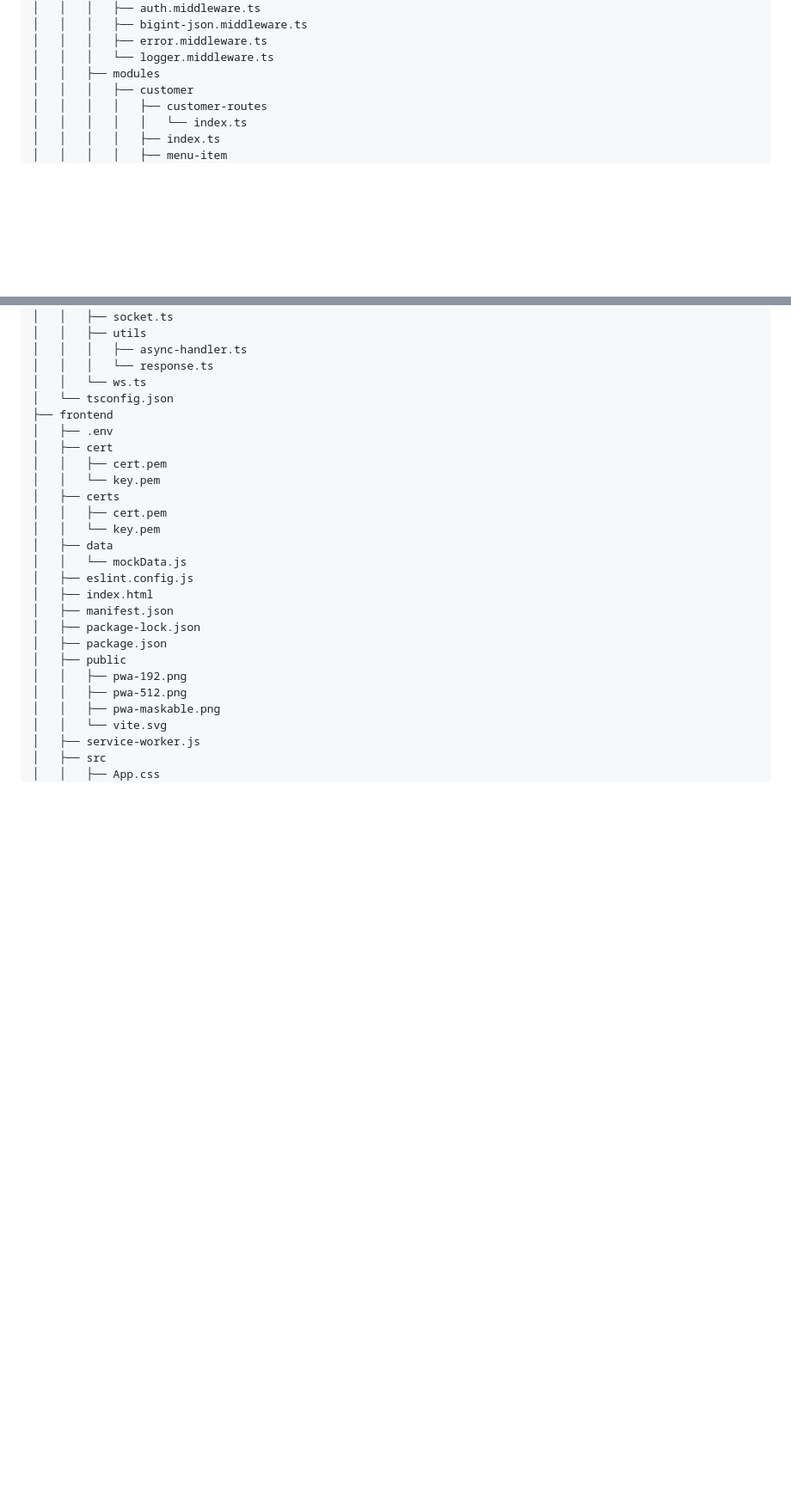
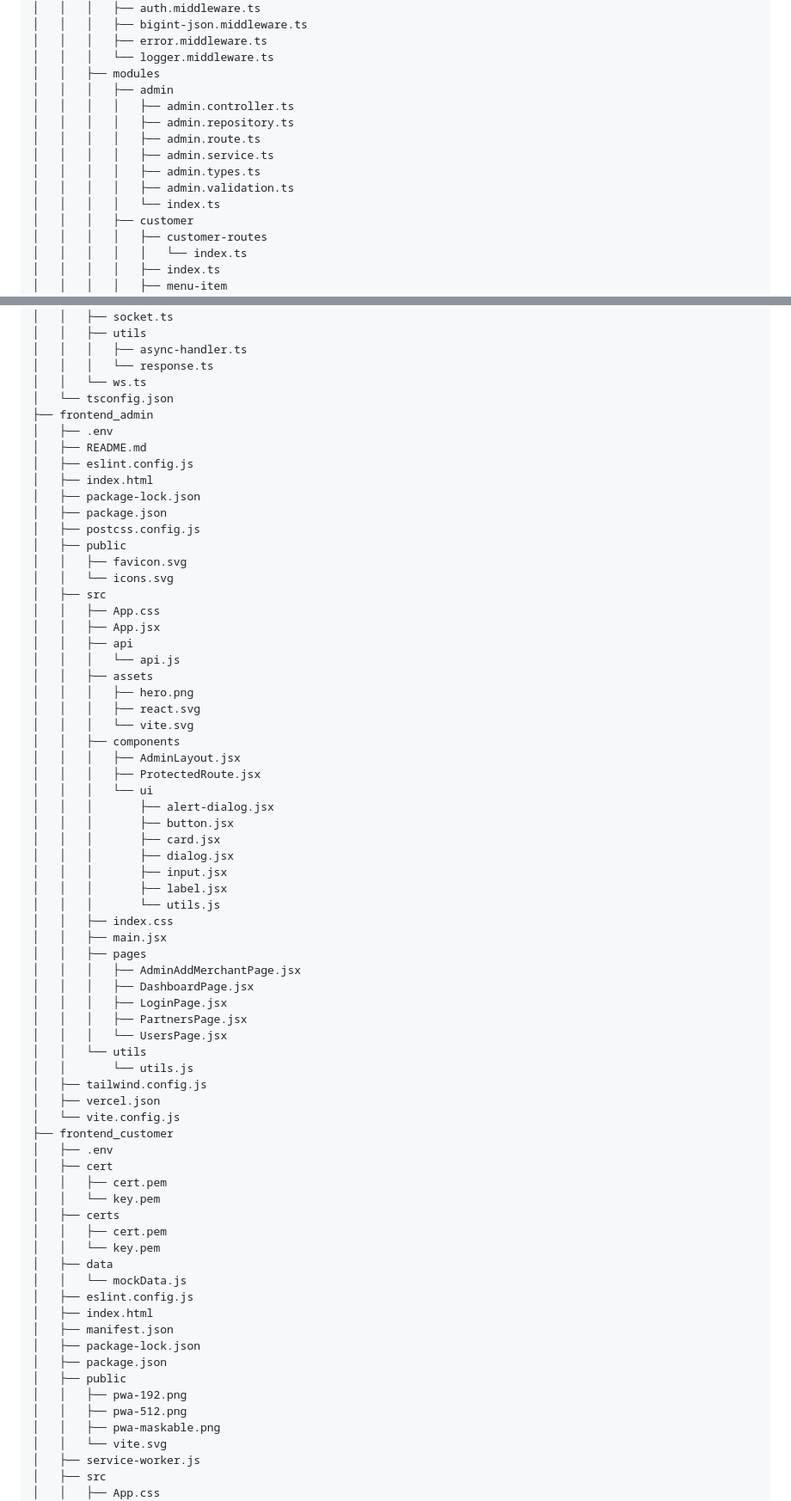
Before and after one commit to Truong-Quoc-Bao/BaDaFuTa, a Markdown page: README.md, 2 parts joined by grey strips. Shown at 86% size. Rendered like a GitHub page; folded sections open; blank space fills up the shorter version.

Commit message:
docs: update README to reflect current folder structure (backend, frontend_customer, frontend_admin)

```diff
--- a/README.md
+++ b/README.md
@@ -97,6 +97,14 @@ BaDaFuTa_Food
 │   │   │   ├── error.middleware.ts
 │   │   │   └── logger.middleware.ts
 │   │   ├── modules
+│   │   │   ├── admin
+│   │   │   │   ├── admin.controller.ts
+│   │   │   │   ├── admin.repository.ts
+│   │   │   │   ├── admin.route.ts
+│   │   │   │   ├── admin.service.ts
+│   │   │   │   ├── admin.types.ts
+│   │   │   │   ├── admin.validation.ts
+│   │   │   │   └── index.ts
 │   │   │   ├── customer
 │   │   │   │   ├── customer-routes
 │   │   │   │   │   └── index.ts
@@ -221,7 +229,51 @@ BaDaFuTa_Food
 │   │   │   └── response.ts
 │   │   └── ws.ts
 │   └── tsconfig.json
-├── frontend
+├── frontend_admin
+│   ├── .env
+│   ├── README.md
+│   ├── eslint.config.js
+│   ├── index.html
+│   ├── package-lock.json
+│   ├── package.json
+│   ├── postcss.config.js
+│   ├── public
+│   │   ├── favicon.svg
+│   │   └── icons.svg
+│   ├── src
+│   │   ├── App.css
+│   │   ├── App.jsx
+│   │   ├── api
+│   │   │   └── api.js
+│   │   ├── assets
+│   │   │   ├── hero.png
+│   │   │   ├── react.svg
+│   │   │   └── vite.svg
+│   │   ├── components
+│   │   │   ├── AdminLayout.jsx
+│   │   │   ├── ProtectedRoute.jsx
+│   │   │   └── ui
+│   │   │       ├── alert-dialog.jsx
+│   │   │       ├── button.jsx
+│   │   │       ├── card.jsx
+│   │   │       ├── dialog.jsx
+│   │   │       ├── input.jsx
+│   │   │       ├── label.jsx
+│   │   │       └── utils.js
+│   │   ├── index.css
+│   │   ├── main.jsx
+│   │   ├── pages
+│   │   │   ├── AdminAddMerchantPage.jsx
+│   │   │   ├── DashboardPage.jsx
+│   │   │   ├── LoginPage.jsx
+│   │   │   ├── PartnersPage.jsx
+│   │   │   └── UsersPage.jsx
+│   │   └── utils
+│   │       └── utils.js
+│   ├── tailwind.config.js
+│   ├── vercel.json
+│   └── vite.config.js
+├── frontend_customer
 │   ├── .env
 │   ├── cert
 │   │   ├── cert.pem
```
Also changed, not shown: other parts of README.md (+33 -19 lines).
